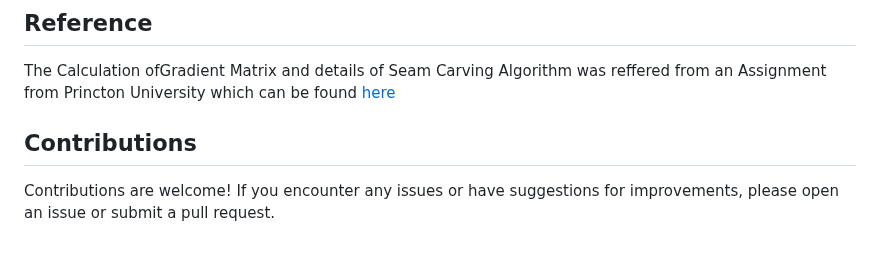
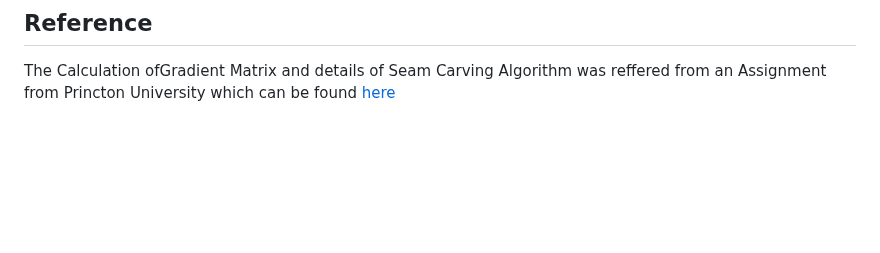
Before and after one commit to manglesh001/MyProject, a Markdown page: SeamCarving(ImageResizing)/README.md, the part around one of its changes. Drawn GitHub-style; blank space fills up the shorter version.

Commit message:
initial commit

```diff
--- a/SeamCarving(ImageResizing)/README.md
+++ b/SeamCarving(ImageResizing)/README.md
@@ -84,7 +83,3 @@ python ./src/driver.py sample1.jpeg
 ## Reference
 
 The Calculation ofGradient Matrix and details of Seam Carving Algorithm was reffered from an Assignment from Princton University which can be found [here](https://www.cs.princeton.edu/courses/archive/fall17/cos226/assignments/seam/index.html)
-
-## Contributions
-
-Contributions are welcome! If you encounter any issues or have suggestions for improvements, please open an issue or submit a pull request.
```
Also changed, not shown: other parts of SeamCarving(ImageResizing)/README.md (+0 -1 lines).
